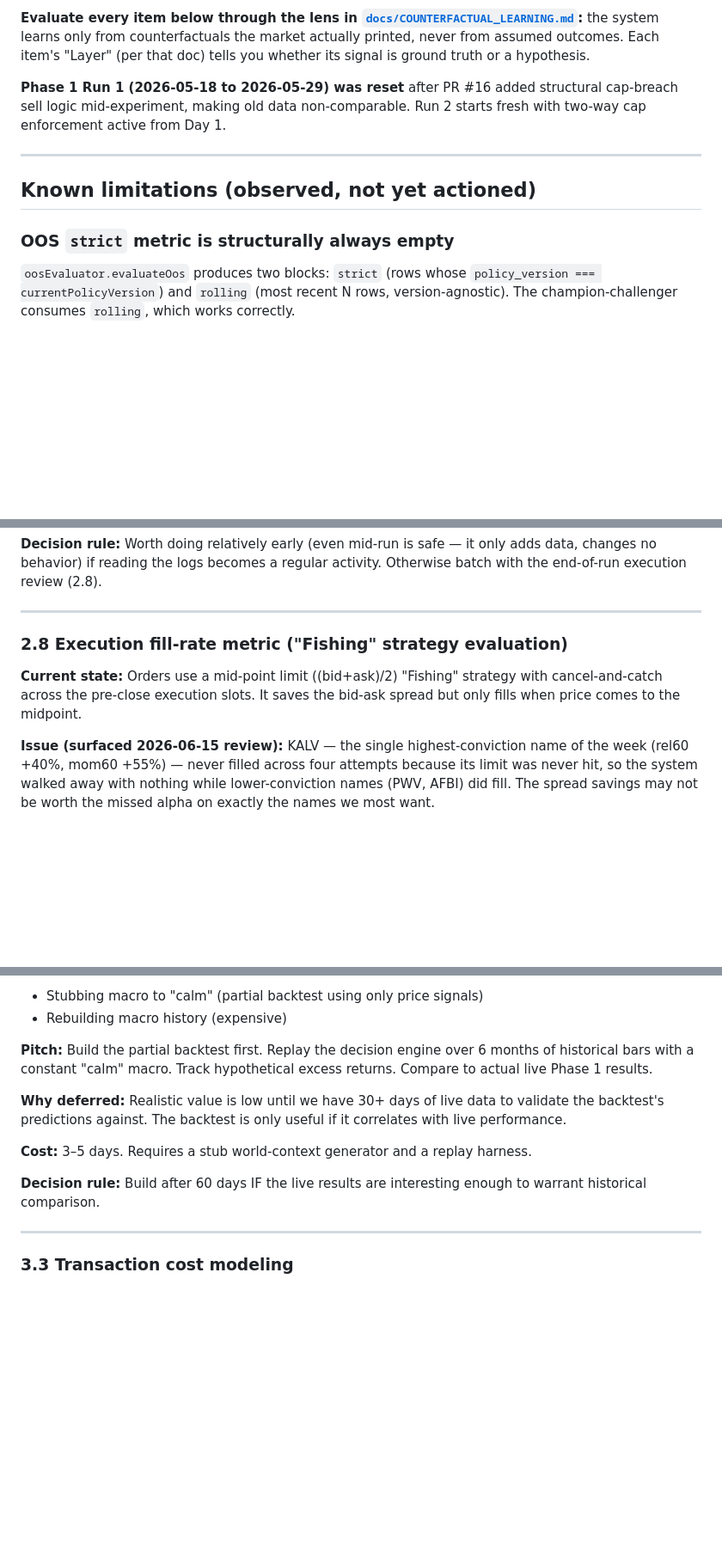
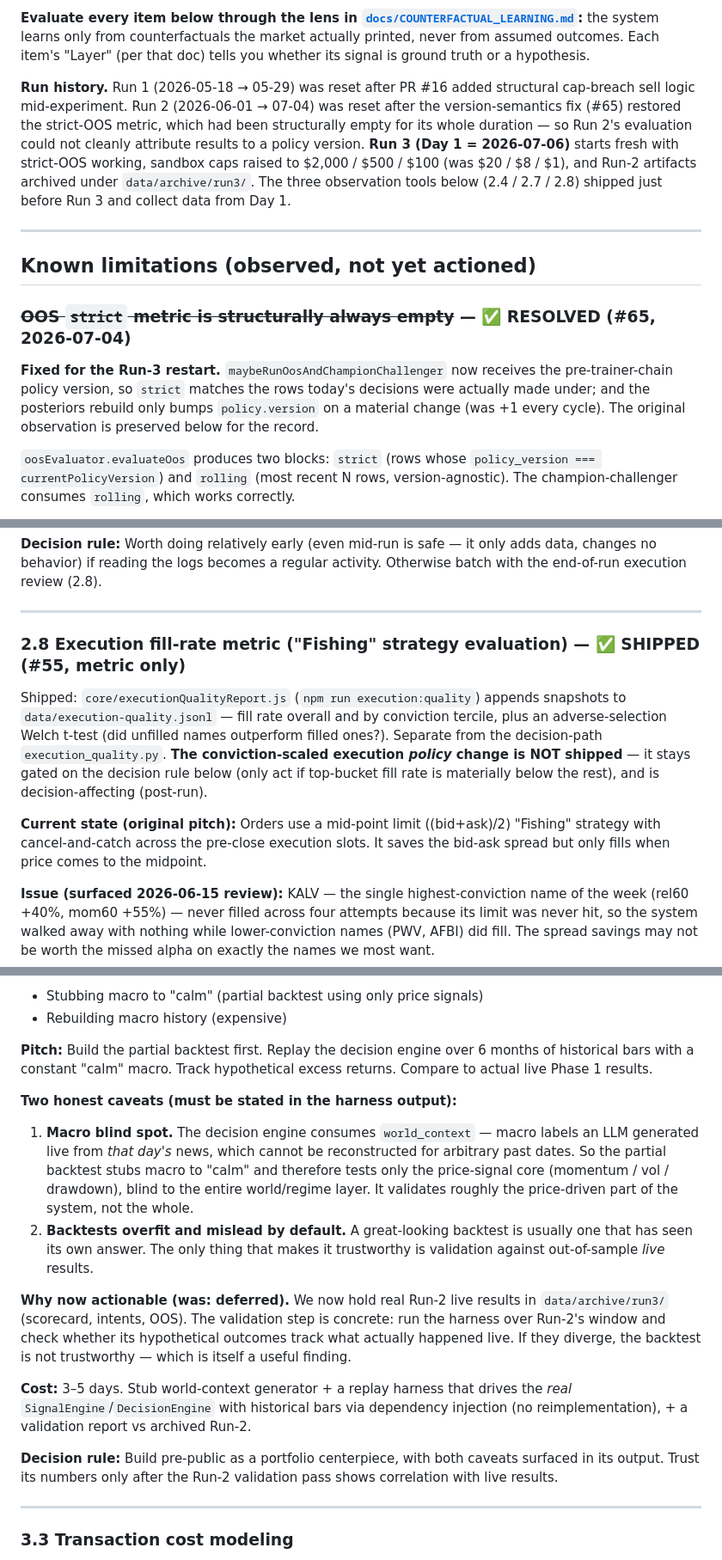
Before and after one commit to lukeinthecity/value-steward, a Markdown page: docs/ML_BACKLOG.md, 3 parts joined by grey strips. Shown at 86% size. Rendered like a GitHub page; blank space fills up the shorter version.

```diff
--- a/docs/ML_BACKLOG.md
+++ b/docs/ML_BACKLOG.md
@@ -6,13 +6,27 @@ The thesis behind deferring everything below: it's the most common quant-shop mi
 
 **Evaluate every item below through the lens in [`docs/COUNTERFACTUAL_LEARNING.md`](COUNTERFACTUAL_LEARNING.md):** the system learns only from counterfactuals the market actually printed, never from assumed outcomes. Each item's "Layer" (per that doc) tells you whether its signal is ground truth or a hypothesis.
 
-**Phase 1 Run 1 (2026-05-18 to 2026-05-29) was reset** after PR #16 added structural cap-breach sell logic mid-experiment, making old data non-comparable. Run 2 starts fresh with two-way cap enforcement active from Day 1.
+**Run history.** Run 1 (2026-05-18 → 05-29) was reset after PR #16 added
+structural cap-breach sell logic mid-experiment. Run 2 (2026-06-01 → 07-04)
+was reset after the version-semantics fix (#65) restored the strict-OOS
+metric, which had been structurally empty for its whole duration — so Run 2's
+evaluation could not cleanly attribute results to a policy version. **Run 3
+(Day 1 = 2026-07-06)** starts fresh with strict-OOS working, sandbox caps
+raised to \$2,000 / \$500 / \$100 (was \$20 / \$8 / \$1), and Run-2 artifacts
+archived under `data/archive/run3/`. The three observation tools below
+(2.4 / 2.7 / 2.8) shipped just before Run 3 and collect data from Day 1.
 
 ---
 
 ## Known limitations (observed, not yet actioned)
 
-### OOS `strict` metric is structurally always empty
+### ~~OOS `strict` metric is structurally always empty~~ — ✅ RESOLVED (#65, 2026-07-04)
+
+**Fixed for the Run-3 restart.** `maybeRunOosAndChampionChallenger` now
+receives the pre-trainer-chain policy version, so `strict` matches the rows
+today's decisions were actually made under; and the posteriors rebuild only
+bumps `policy.version` on a material change (was +1 every cycle). The
+original observation is preserved below for the record.
 
 `oosEvaluator.evaluateOos` produces two blocks: `strict` (rows whose
 `policy_version === currentPolicyVersion`) and `rolling` (most recent N rows,
@@ -255,9 +282,17 @@ These become *candidates* for inclusion in a future continuous-feature trainer (
 
 ---
 
-### 2.8 Execution fill-rate metric ("Fishing" strategy evaluation)
+### 2.8 Execution fill-rate metric ("Fishing" strategy evaluation) — ✅ SHIPPED (#55, metric only)
 
-**Current state:** Orders use a mid-point limit ((bid+ask)/2) "Fishing" strategy with cancel-and-catch across the pre-close execution slots. It saves the bid-ask spread but only fills when price comes to the midpoint.
+Shipped: `core/executionQualityReport.js` (`npm run execution:quality`) appends
+snapshots to `data/execution-quality.jsonl` — fill rate overall and by
+conviction tercile, plus an adverse-selection Welch t-test (did unfilled names
+outperform filled ones?). Separate from the decision-path `execution_quality.py`.
+**The conviction-scaled execution *policy* change is NOT shipped** — it stays
+gated on the decision rule below (only act if top-bucket fill rate is materially
+below the rest), and is decision-affecting (post-run).
+
+**Current state (original pitch):** Orders use a mid-point limit ((bid+ask)/2) "Fishing" strategy with cancel-and-catch across the pre-close execution slots. It saves the bid-ask spread but only fills when price comes to the midpoint.
 
 **Issue (surfaced 2026-06-15 review):** KALV — the single highest-conviction name of the week (rel60 +40%, mom60 +55%) — never filled across four attempts because its limit was never hit, so the system walked away with nothing while lower-conviction names (PWV, AFBI) did fill. The spread savings may not be worth the missed alpha on exactly the names we most want.
 
@@ -300,11 +335,30 @@ If the data shows high-conviction names consistently slipping, consider a **conv
 
 **Pitch:** Build the partial backtest first. Replay the decision engine over 6 months of historical bars with a constant "calm" macro. Track hypothetical excess returns. Compare to actual live Phase 1 results.
 
-**Why deferred:** Realistic value is low until we have 30+ days of live data to validate the backtest's predictions against. The backtest is only useful if it correlates with live performance.
+**Two honest caveats (must be stated in the harness output):**
+1. **Macro blind spot.** The decision engine consumes `world_context` — macro
+   labels an LLM generated live from *that day's* news, which cannot be
+   reconstructed for arbitrary past dates. So the partial backtest stubs macro
+   to "calm" and therefore tests only the price-signal core
+   (momentum / vol / drawdown), blind to the entire world/regime layer. It
+   validates roughly the price-driven part of the system, not the whole.
+2. **Backtests overfit and mislead by default.** A great-looking backtest is
+   usually one that has seen its own answer. The only thing that makes it
+   trustworthy is validation against out-of-sample *live* results.
 
-**Cost:** 3–5 days. Requires a stub world-context generator and a replay harness.
+**Why now actionable (was: deferred).** We now hold real Run-2 live results in
+`data/archive/run3/` (scorecard, intents, OOS). The validation step is
+concrete: run the harness over Run-2's window and check whether its
+hypothetical outcomes track what actually happened live. If they diverge, the
+backtest is not trustworthy — which is itself a useful finding.
 
-**Decision rule:** Build after 60 days IF the live results are interesting enough to warrant historical comparison.
+**Cost:** 3–5 days. Stub world-context generator + a replay harness that drives
+the *real* `SignalEngine`/`DecisionEngine` with historical bars via dependency
+injection (no reimplementation), + a validation report vs archived Run-2.
+
+**Decision rule:** Build pre-public as a portfolio centerpiece, with both
+caveats surfaced in its output. Trust its numbers only after the Run-2
+validation pass shows correlation with live results.
 
 ---
 
```
Also changed, not shown: other parts of docs/ML_BACKLOG.md (+36 -6 lines).
